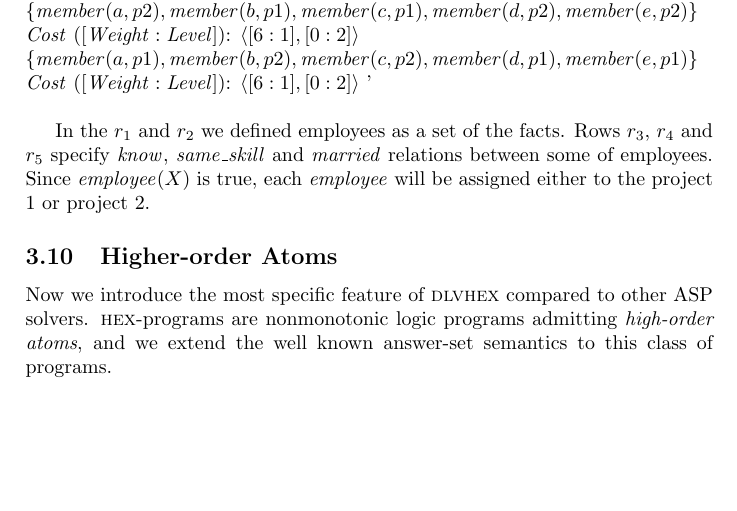
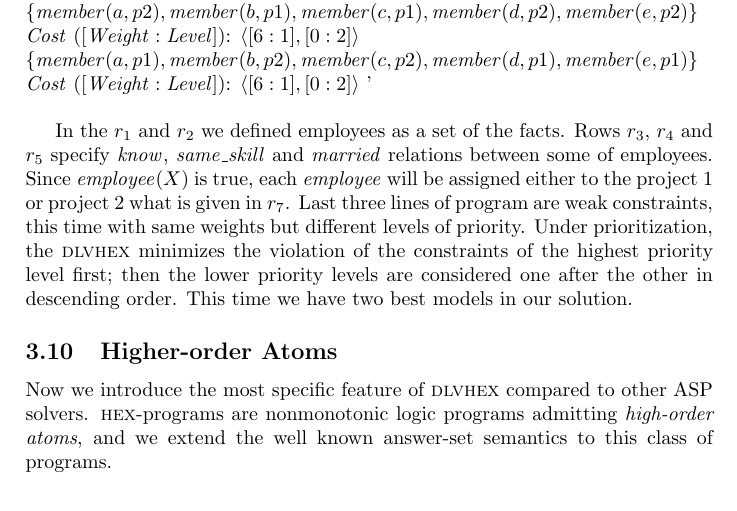
Before and after one commit to hexhex/manual, a LaTeX paper (begining.tex): part of page 17 of 20, cut so that both start at the same text, the shorter picture padded with empty space. Compiled offline with pdfLaTeX.

Commit message:
Weak constraints

```diff
--- a/begining.tex
+++ b/begining.tex
@@ -457,7 +457,7 @@ This program has two best models:
 \\ \{$\mathit{member}(a,p1), \mathit{member}(b,p2), \mathit{member}(c,p2), \mathit{member}(d,p1), \mathit{member}(e,p1)$\}
 \\$\mathit{Cost}$ ($[ \mathit{Weight:Level]}$): $ \langle [6:1],[0:2] \rangle $ '\\
 
-In the $r_1$ and $r_2$ we defined employees as a set of the facts. Rows $r_3$, $r_4$ and $r_5$ specify $\mathit{know}$, $\mathit{same\_skill}$ and $\mathit{married}$ relations between some of employees. Since $\mathit{employee}(X)$ is true, each $\mathit{employee}$ will be assigned either to the project 1 or project 2.
+In the $r_1$ and $r_2$ we defined employees as a set of the facts. Rows $r_3$, $r_4$ and $r_5$ specify $\mathit{know}$, $\mathit{same\_skill}$ and $\mathit{married}$ relations between some of employees. Since $\mathit{employee}(X)$ is true, each $\mathit{employee}$ will be assigned either to the project 1 or project 2 what is given in $r_7$. Last three lines of program are weak constraints, this time with same weights but different levels of priority. Under prioritization, the \dlvhex{} minimizes the violation of the constraints of the highest priority level first; then the lower priority levels are considered one after the other in descending order. This time we have two best models in our solution.
 
 
 \subsection{Higher-order Atoms}
```
